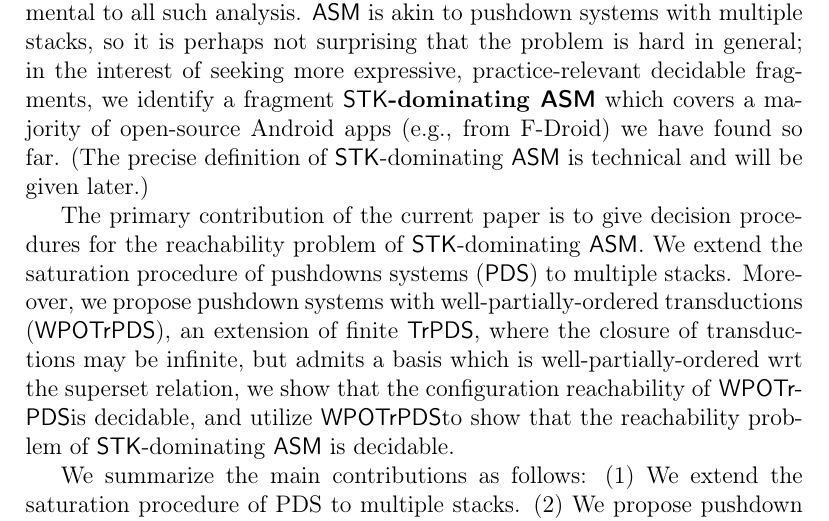
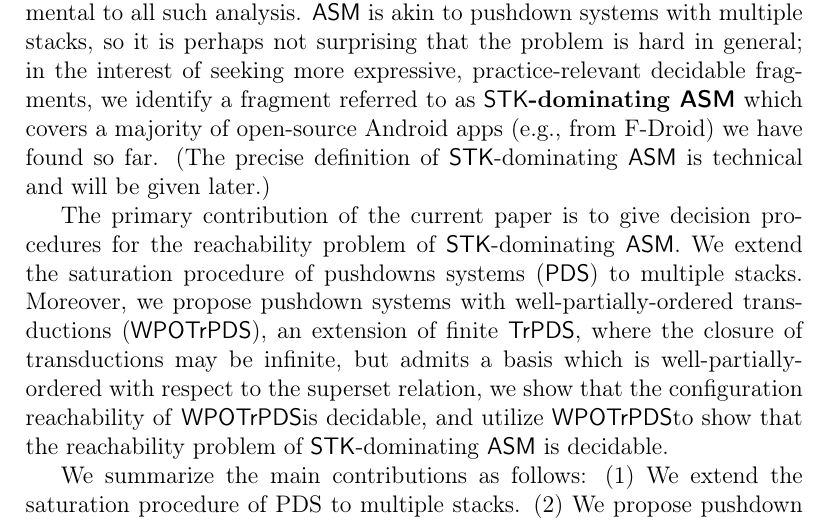
Before and after one commit to zhilin02/ASM-reach, a LaTeX paper (main.tex, which reads intro.tex): part of page 2 of 79, cut so that both start at the same text. Compiled offline with pdfLaTeX.

Commit message:
Update intro.tex

```diff
--- a/intro.tex
+++ b/intro.tex
@@ -47,13 +47,13 @@ in the interest of seeking more expressive, practice-relevant decidable fragment
 %Although the combination of all of them is unfortunately undecidable,
 %\tl{I am not satisfied here, any comments on how to improve?}.
 %On top of that, we hypothesize that restricting $\singletask$ and $\singleinstance$ activities \emph{individually} is a promising way. To this end,
-we identify a fragment \textbf{$\STK$-dominating {\AMASS}}
+we identify a fragment referred to as \textbf{$\STK$-dominating {\AMASS}}
 which
 %assumes $\STK$ activities have different task affinities and which further restricts the use of $\STK$ activities and the intent flag $\ntkflag$. This fragment
 covers a majority of open-source Android apps (e.g., from F-Droid) we have found so far. (The precise definition of $\STK$-dominating {\AMASS} is technical and will be given later.)
 
 %\tl{claiming this fragment can cover most of open-resource apps we have found?shall we}\zhilin{how about the previous sentence ?}
-The primary contribution of the current paper is to give decision procedures for the reachability problem of $\STK$-dominating {\AMASS}. We extend the saturation procedure of pushdowns systems (\PDS) to multiple stacks.  Moreover, we propose pushdown systems with well-partially-ordered transductions (\WOTrPDS), an extension of finite \TrPDS, where the closure of transductions may be infinite, but admits a basis which is well-partially-ordered wrt the superset relation, we show that the configuration reachability of \WOTrPDS is decidable, and utilize \WOTrPDS to show that the reachability problem of $\STK$-dominating {\AMASS} is decidable.
+The primary contribution of the current paper is to give decision procedures for the reachability problem of $\STK$-dominating {\AMASS}. We extend the saturation procedure of pushdowns systems (\PDS) to multiple stacks.  Moreover, we propose pushdown systems with well-partially-ordered transductions (\WOTrPDS), an extension of finite \TrPDS, where the closure of transductions may be infinite, but admits a basis which is well-partially-ordered with respect to the superset relation, we show that the configuration reachability of \WOTrPDS is decidable, and utilize \WOTrPDS to show that the reachability problem of $\STK$-dominating {\AMASS} is decidable.
 %As a complement, we also studied a fragment \textbf{$\singleinstance$-acyclic-mediating ASS}, which include $\singleinstance$, but are free of $\singletask$, activities, subject to additional restrictions.
 %The work, apart from independent interests in the study of multi-stack pushdown systems, lays a solid foundation for further (static) analysis and verification of Android apps related to multi-tasking, enabling model checking of Android apps, security analysis (such as discovering task hijacking), or typical tasks in software engineering such as  % Assist programmers with
 %automatic debugging, model-based testing, etc.
```
